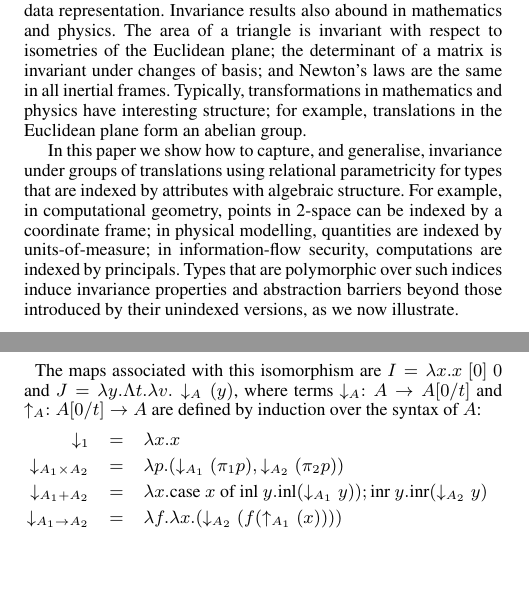
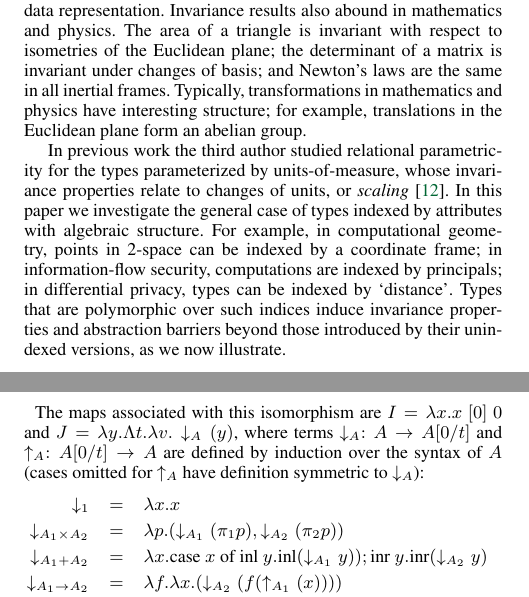
Before and after one commit to bobatkey/algebraically-indexed-types, a LaTeX paper (paper/paper.tex, which reads paper/section-instantiations.tex, paper/section-introduction.tex): two parts of the columns of pages 1 and 9 of 12, joined at a grey line, cut so that both start at the same text, the shorter picture padded with empty space. Compiled offline with pdfLaTeX; a missing font is replaced by an installed copy or a similar font.

Commit message:
Lead in from units-of-measure; comment about omitted cases in isomorphism proof sketch

```diff
--- a/paper/section-instantiations.tex
+++ b/paper/section-instantiations.tex
@@ -145,7 +145,7 @@ $I = \lambda x. x\ [0]\ 0$ and $J = \lambda y. \Lambda t.\lambda v. \transdn A (
 %I = \lambda x. x\ [0]\ 0 & \text{ and } &
 %J = \lambda y. \Lambda t.\ \lambda v. \trans A v t(y)
 %\end{eqnarray*}
-where terms $\transdn A : A\to A[0/t]$ and $\transup A : A[0/t] \to A$ are defined by induction over the syntax of $A$:
+where terms $\transdn A : A\to A[0/t]$ and $\transup A : A[0/t] \to A$ are defined by induction over the syntax of $A$ (cases omitted for $\transup A$ have definition symmetric to $\transdn A$):
 \begin{eqnarray*}
 \transdn{1} & = & \lambda x. x\\
 \transdn{A_1\times A_2} & = & \lambda p. (\transdn{A_1}(\pi_1 p),\transdn{A_2}(\pi_2 p))\\
--- a/paper/section-introduction.tex
+++ b/paper/section-introduction.tex
@@ -51,14 +51,14 @@ the Euclidean plane form an abelian group.
 %by $\lambda x. x+1$.  But more profoundly it can be used to prove
 %blah blah (initial algebras, term reps, non-inhabitation, etc.).
 
-In this paper we show how to capture, and generalise, invariance under
-groups of translations using
-%Inspired by this connection, we study
-relational parametricity for types that are indexed by attributes with
-algebraic structure. For example, in computational geometry, points in
-2-space can be indexed by a coordinate frame; in physical modelling,
-quantities are indexed by units-of-measure; in information-flow
-security, computations are indexed by principals.  Types that are
+In previous work the third author studied relational parametricity for
+the types parameterized by units-of-measure, whose invariance
+properties relate to changes of units, or \emph{scaling}~\cite{kennedy97relational}.
+In this paper we investigate the general case of types indexed by attributes
+with algebraic structure. For example, in computational geometry, points in
+2-space can be indexed by a coordinate frame; in information-flow
+security, computations are indexed by principals; in differential privacy, types
+can be indexed by `distance'. Types that are
 polymorphic over such indices induce invariance properties and
 abstraction barriers beyond those introduced by their unindexed
 versions, as we now illustrate.
```
